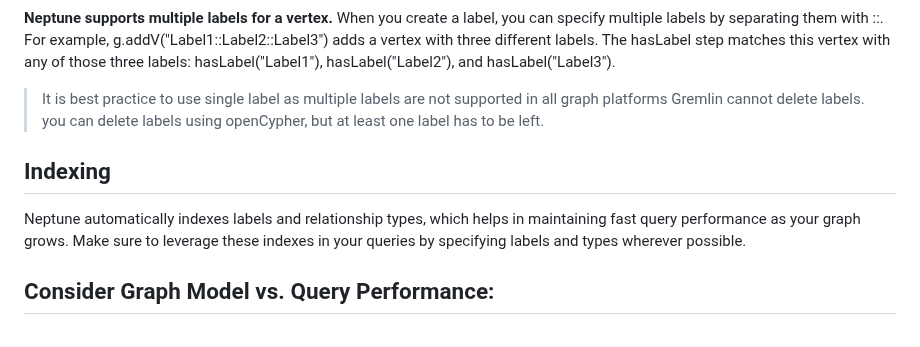
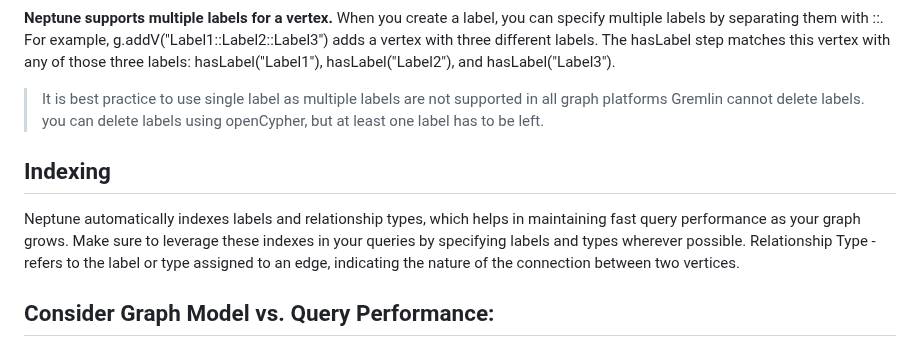
Before and after one commit to paramraghavan/graphDB, a Markdown page: advanced/designing_graph_db.md, the part around the change. GitHub-like rendering.

Commit message:
what is realtionship type

```diff
--- a/advanced/designing_graph_db.md
+++ b/advanced/designing_graph_db.md
@@ -52,13 +52,14 @@ categories. for example source could be S3, Snowflake,RDBMS,etc..
 **Neptune supports multiple labels for a vertex.** When you create a label, you can specify multiple labels by separating
 them with ::. For example, g.addV("Label1::Label2::Label3") adds a vertex with three different labels. The hasLabel step
 matches this vertex with any of those three labels: hasLabel("Label1"), hasLabel("Label2"), and hasLabel("Label3").
->It is best practice to use single label as multiple labels are not supported in all graph platforms
-Gremlin cannot delete labels. you can delete labels using openCypher, but at least one label has to be left.
+> It is best practice to use single label as multiple labels are not supported in all graph platforms
+> Gremlin cannot delete labels. you can delete labels using openCypher, but at least one label has to be left.
 
 ## Indexing
 Neptune automatically indexes labels and relationship types, which helps in maintaining fast query
 performance as your graph grows. Make sure to leverage these indexes in your queries by specifying labels and
-types wherever possible.
+types wherever possible. Relationship Type - refers to the label or type assigned to an edge, indicating the nature of
+the connection between two vertices.
 
 ## Consider Graph Model vs. Query Performance:
 The way you model your graph can affect query performance. In some cases, denormalizing your data (e.g., adding
```
